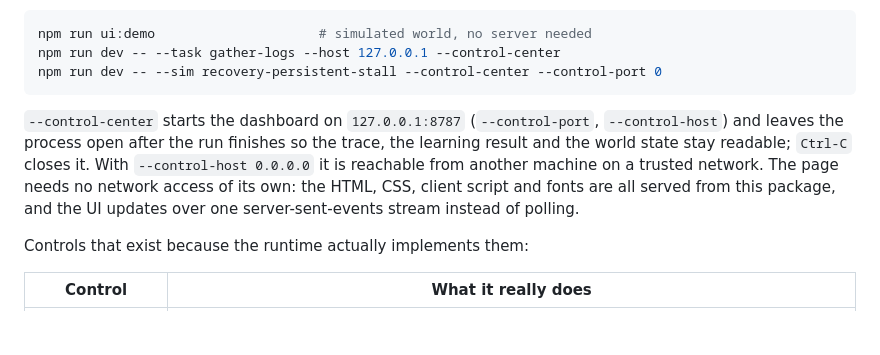
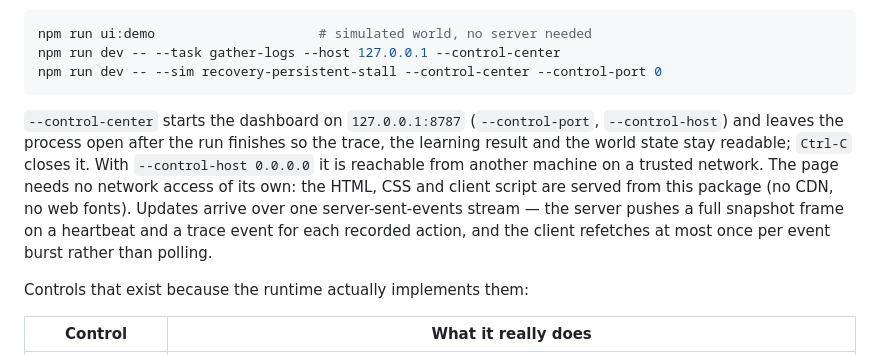
Before and after one commit to jonas050210/GameMind, a Markdown page: README.md, the part around the change. Drawn GitHub-style; blank space fills up the shorter version.

Commit message:
docs: state the Control Center update mechanism exactly as implemented
Co-authored-by: arena-agent <297053741+arena-agent@users.noreply.github.com>

````diff
--- a/README.md
+++ b/README.md
@@ -139,7 +139,7 @@ npm run dev -- --task gather-logs --host 127.0.0.1 --control-center
 npm run dev -- --sim recovery-persistent-stall --control-center --control-port 0
 ```
 
-`--control-center` starts the dashboard on `127.0.0.1:8787` (`--control-port`, `--control-host`) and leaves the process open after the run finishes so the trace, the learning result and the world state stay readable; `Ctrl-C` closes it. With `--control-host 0.0.0.0` it is reachable from another machine on a trusted network. The page needs no network access of its own: the HTML, CSS, client script and fonts are all served from this package, and the UI updates over one server-sent-events stream instead of polling.
+`--control-center` starts the dashboard on `127.0.0.1:8787` (`--control-port`, `--control-host`) and leaves the process open after the run finishes so the trace, the learning result and the world state stay readable; `Ctrl-C` closes it. With `--control-host 0.0.0.0` it is reachable from another machine on a trusted network. The page needs no network access of its own: the HTML, CSS and client script are served from this package (no CDN, no web fonts). Updates arrive over one server-sent-events stream — the server pushes a full snapshot frame on a heartbeat and a trace event for each recorded action, and the client refetches at most once per event burst rather than polling.
 
 Controls that exist because the runtime actually implements them:
 
````
